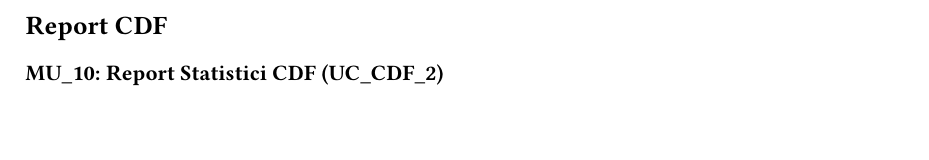
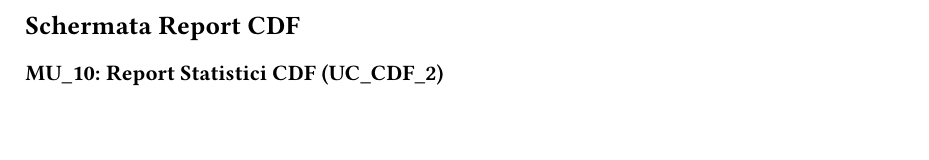
Before and after one commit to pharos-oss/pharos, a Typst document (docs/rad/sections/mockups/mockups.typ): part of page 10 of 10, cut so that both start at the same text. Compiled offline with Typst 0.15.

Commit message:
fix: modifica titolo

```diff
--- a/docs/rad/sections/mockups/mockups.typ
+++ b/docs/rad/sections/mockups/mockups.typ
@@ -119,7 +119,7 @@
   )
 ]
 
-== Report CDF
+== Schermata Report CDF
 
 === MU_10: Report Statistici CDF (UC_CDF_2)
 
```
